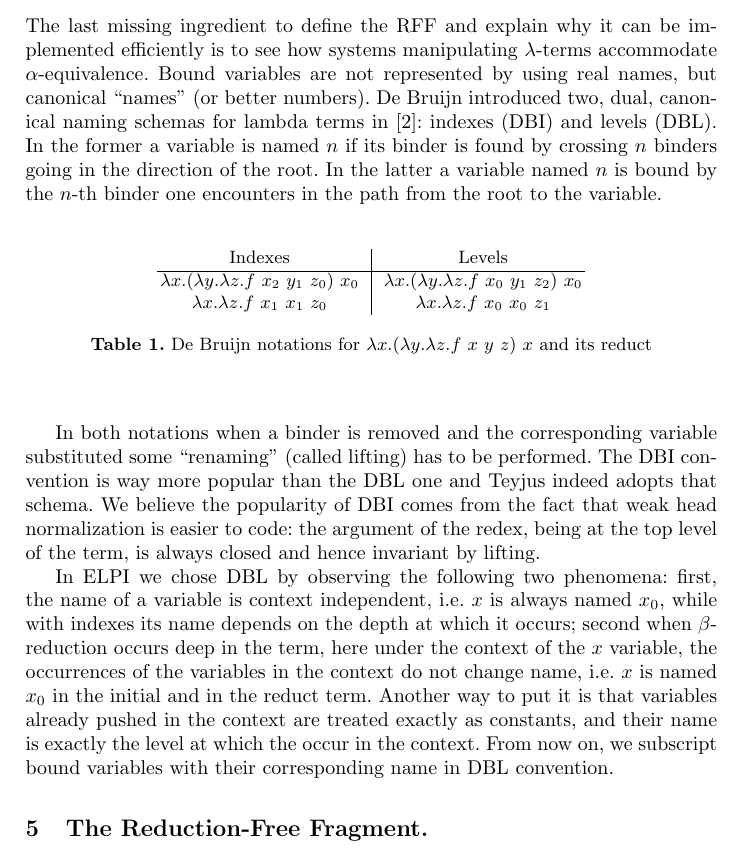
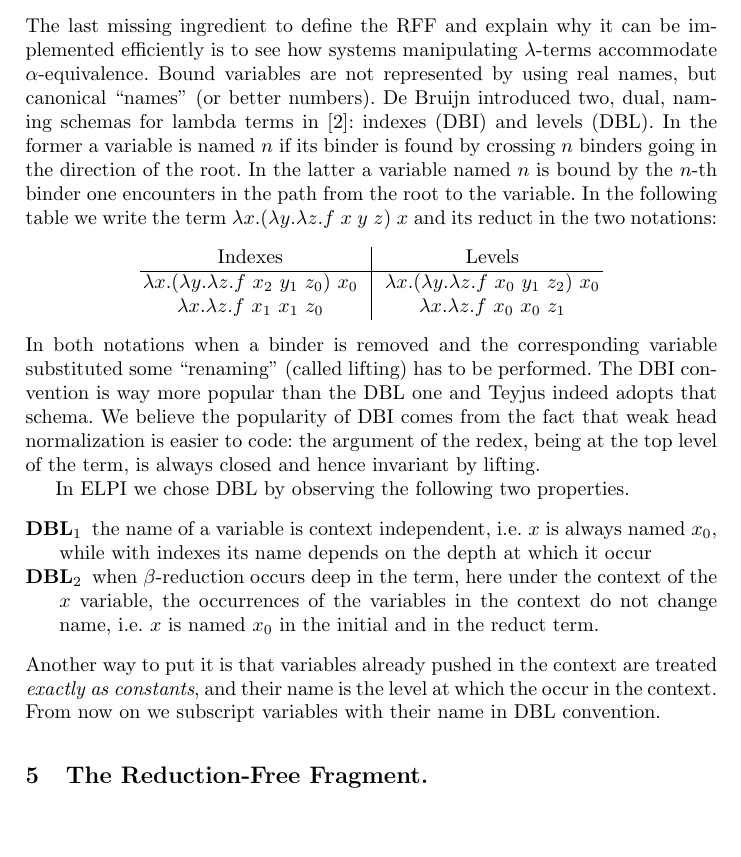
Before and after one commit to LPCIC/matita, a LaTeX paper (LPAR2015/lpar2015.tex): part of page 4 of 9, cut so that both start at the same text, the shorter picture padded with empty space. Compiled offline with pdfLaTeX.

Commit message:
more rewording

```diff
--- a/LPAR2015/lpar2015.tex
+++ b/LPAR2015/lpar2015.tex
@@ -320,14 +320,14 @@ implemented efficiently is to see how systems manipulating $\lambda$-terms
 accommodate
 $\alpha$-equivalence.  Bound variables are not represented by using
 real names, but canonical ``names'' (or better numbers).  De Bruijn introduced
-two, dual, canonical naming schemas for lambda terms in~\cite{debruijnlevel}:
+two, dual, naming schemas for lambda terms in~\cite{debruijnlevel}:
 indexes (DBI) and levels
 (DBL).  In the former a variable is named $n$ if its binder is found by
 crossing $n$ binders going in the direction of the root.  In the latter a
 variable named $n$ is bound by the $n$-th binder one encounters in the path
 from the root to the variable.
-
-\begin{table}
+In the following table we write the term $\lambda x.(\lambda y.\lambda z.f~x~y~z)~x$ and its reduct in the two notations:
+%\begin{table}
 \begin{center}
 \begin{tabular}{c@{~~}|@{~~}c}
 	Indexes & Levels\\\hline
@@ -337,12 +337,7 @@ $\lambda x.\lambda z.f~x_1~x_1~z_0$ &
 $\lambda x.\lambda z.f~x_0~x_0~z_1$ \\
 \end{tabular}
 \end{center}
-\caption{\label{example2}
-De Bruijn notations for
-$\lambda x.(\lambda y.\lambda z.f~x~y~z)~x$
-and its reduct}
-\end{table}
-
+%\end{table}
 In both notations when a binder is removed and the corresponding variable
 substituted some ``renaming'' (called lifting) has to be performed.
 The DBI convention is way more popular than the DBL one and \tedius{}
@@ -351,17 +346,21 @@ fact that weak head normalization is easier to code: the argument of the
 redex, being at the top level of the term, is always closed and hence
 invariant by lifting.
 
-In \elpi{} we chose DBL by observing the following two phenomena:
-first, the name of a variable is context independent, i.e. $x$ is
+In \elpi{} we chose DBL by observing the following two properties.
+\begin{description}
+\item[DBL$_1$] the name of a variable is context independent, i.e. $x$ is
 always named $x_0$, while with indexes its name depends on the depth at
-which it occurs; second
+which it occur
+\item[DBL$_2$]
 when $\beta$-reduction occurs deep in the term, here under the context
 of the $x$ variable, the occurrences of the variables in the context do
 not change name, i.e. $x$ is named $x_0$ in the initial and in the reduct
-term.  Another way to put it is that variables already pushed in the context
-are treated exactly as constants, and their name is exactly the level at
-which the occur in the context.  From now on, we subscript bound variables
-with their corresponding name in DBL convention.
+term.
+\end{description}
+Another way to put it is that variables already pushed in the context
+are treated \emph{exactly as constants}, and their name is the level at
+which the occur in the context.  From now on we subscript variables
+with their name in DBL convention.
 
 %One important property of the pattern fragment is that $\beta$-reduction can
 %only substitute names with other names. This property, however, is not
```
Also changed, not shown: LPAR2015/lpar2015.tex (2 more changed lines).
